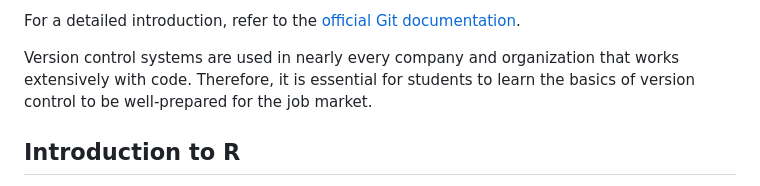
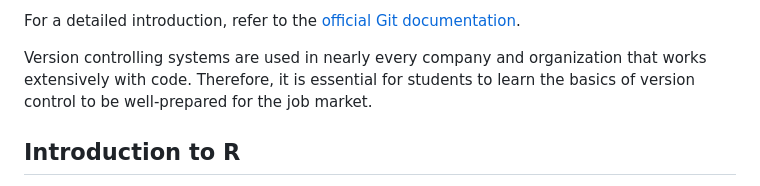
Before and after one commit to elliotbeck/ewf-software-exercises, a Markdown page: README.md, the part around the change. Drawn GitHub-style.

Commit message:
Fix typo

```diff
--- a/README.md
+++ b/README.md
@@ -33,7 +33,7 @@ changes were made and why. This is invaluable for understanding the evolution of
 
 For a detailed introduction, refer to the [official Git documentation](https://git-scm.com/doc).
 
-Version control systems are used in nearly every company and organization that works extensively
+Version controlling systems are used in nearly every company and organization that works extensively
 with code. Therefore, it is essential for students to learn the basics of version control to be
 well-prepared for the job market.
 
```
